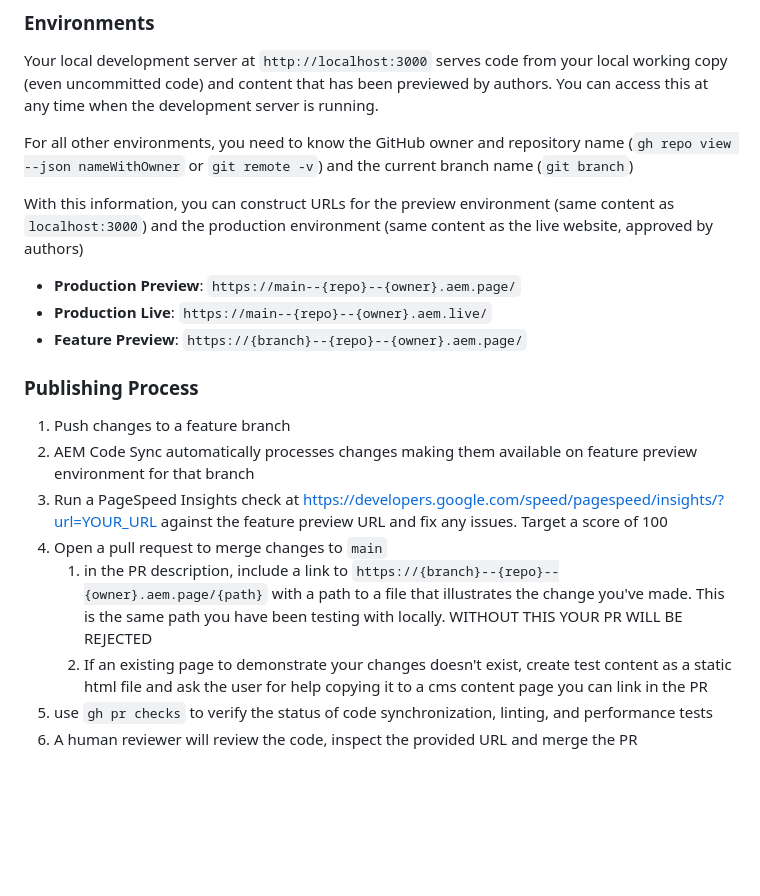
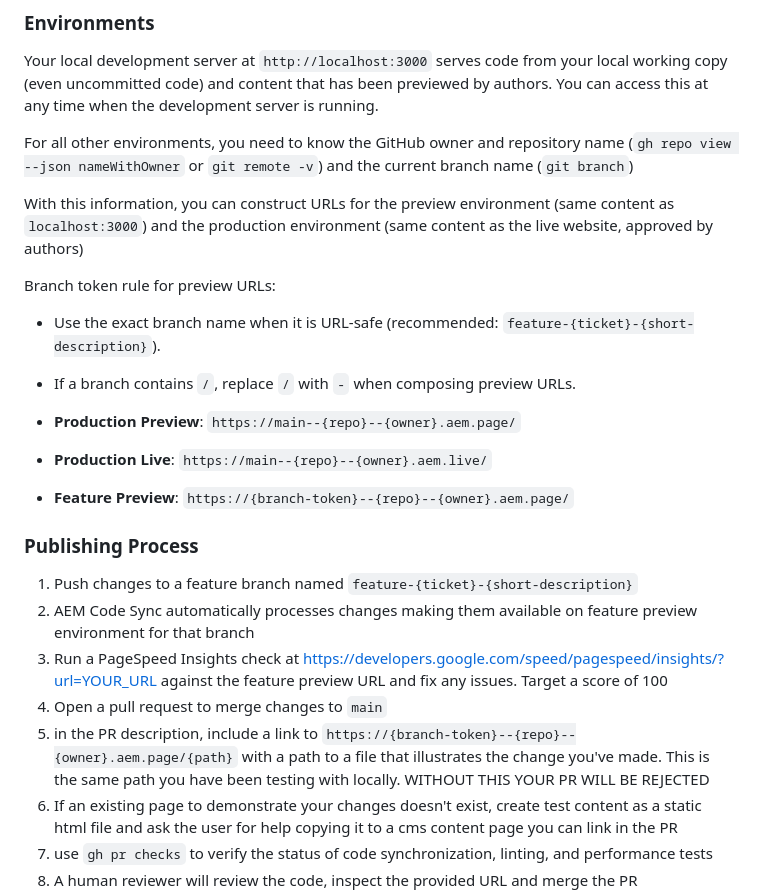
Before and after one commit to eliasaugusto/eds-app, a Markdown page: AGENTS.md, the part around one of its changes. Drawn GitHub-style; blank space fills up the shorter version.

```diff
--- a/AGENTS.md
+++ b/AGENTS.md
@@ -170,16 +212,20 @@ For all other environments, you need to know the GitHub owner and repository nam
 
 With this information, you can construct URLs for the preview environment (same content as `localhost:3000`) and the production environment (same content as the live website, approved by authors)
 
+Branch token rule for preview URLs:
+- Use the exact branch name when it is URL-safe (recommended: `feature-{ticket}-{short-description}`).
+- If a branch contains `/`, replace `/` with `-` when composing preview URLs.
+
 - **Production Preview**: `https://main--{repo}--{owner}.aem.page/`
 - **Production Live**: `https://main--{repo}--{owner}.aem.live/`
-- **Feature Preview**: `https://{branch}--{repo}--{owner}.aem.page/`
+- **Feature Preview**: `https://{branch-token}--{repo}--{owner}.aem.page/`
 
 ### Publishing Process
-1. Push changes to a feature branch
+1. Push changes to a feature branch named `feature-{ticket}-{short-description}`
 2. AEM Code Sync automatically processes changes making them available on feature preview environment for that branch
 3. Run a PageSpeed Insights check at https://developers.google.com/speed/pagespeed/insights/?url=YOUR_URL against the feature preview URL and fix any issues. Target a score of 100
 4. Open a pull request to merge changes to `main`
-   1. in the PR description, include a link to `https://{branch}--{repo}--{owner}.aem.page/{path}` with a path to a file that illustrates the change you've made. This is the same path you have been testing with locally. WITHOUT THIS YOUR PR WILL BE REJECTED
+  1. in the PR description, include a link to `https://{branch-token}--{repo}--{owner}.aem.page/{path}` with a path to a file that illustrates the change you've made. This is the same path you have been testing with locally. WITHOUT THIS YOUR PR WILL BE REJECTED
    2. If an existing page to demonstrate your changes doesn't exist, create test content as a static html file and ask the user for help copying it to a cms content page you can link in the PR
 5. use `gh pr checks` to verify the status of code synchronization, linting, and performance tests
 6. A human reviewer will review the code, inspect the provided URL and merge the PR
```
Also changed, not shown: other parts of AGENTS.md (+42 -0 lines).
